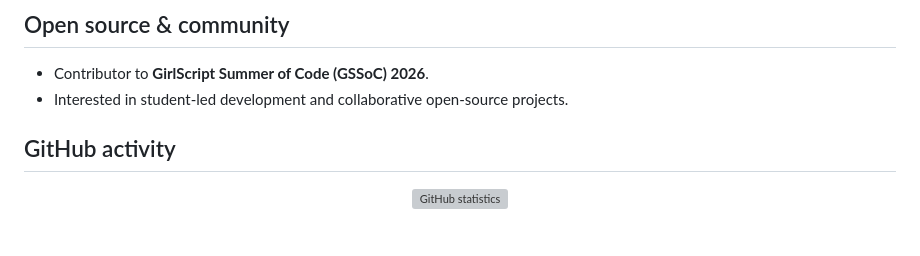
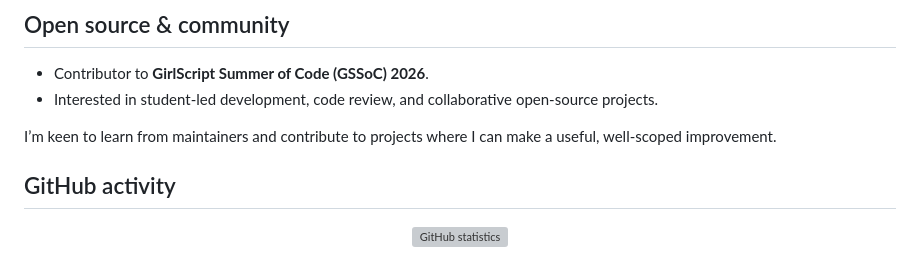
Before and after one commit to coolbandariya/Coolbandariya, a Markdown page: README.md, the part around one of its changes. GitHub-like rendering; blank space fills up the shorter version; grey boxes are pictures that could not be loaded.

```diff
--- a/README.md
+++ b/README.md
@@ -91,7 +97,9 @@ A few projects that represent the kinds of problems I like exploring.
 ## Open source & community
 
 - Contributor to **GirlScript Summer of Code (GSSoC) 2026**.
-- Interested in student-led development and collaborative open-source projects.
+- Interested in student-led development, code review, and collaborative open-source projects.
+
+I’m keen to learn from maintainers and contribute to projects where I can make a useful, well-scoped improvement.
 
 ## GitHub activity
 
```
Also changed, not shown: other parts of README.md (+16 -9 lines).
